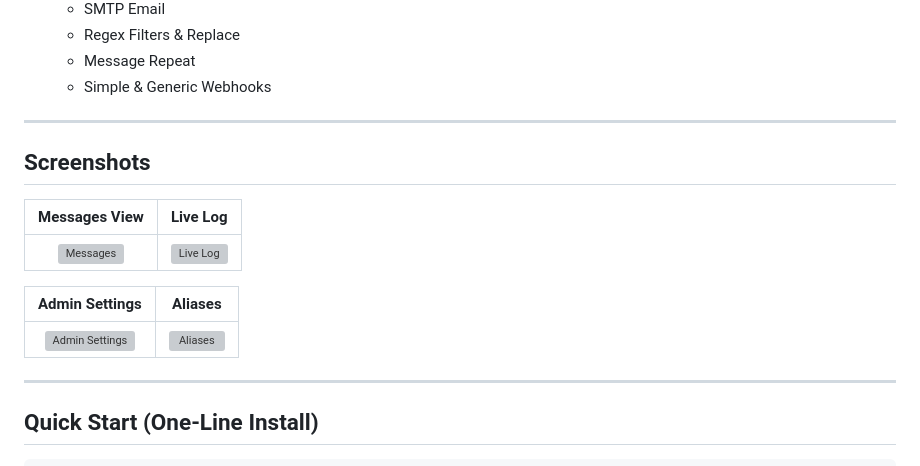
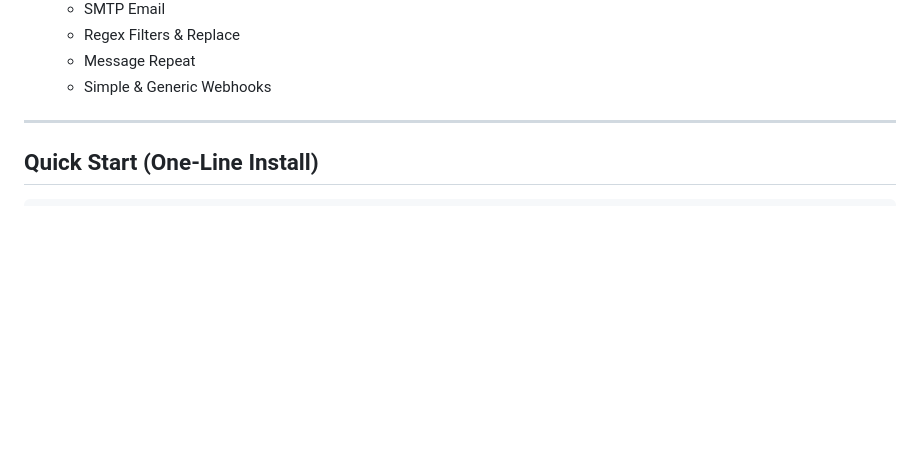
Before and after one commit to renfrewcountyscanner/pagermonv2, a Markdown page: README.md, the part around the change. GitHub-like rendering; blank space fills up the shorter version; grey boxes are pictures that could not be loaded.

Commit message:
docs: remove instance screenshots from repo

```diff
--- a/README.md
+++ b/README.md
@@ -33,18 +33,6 @@ The UI is built on a Node/Express/Vue 3/Bootstrap stack, while the client script
   - Regex Filters & Replace
   - Message Repeat
   - Simple & Generic Webhooks
-
----
-
-## Screenshots
-
-| Messages View | Live Log |
-|:---:|:---:|
-| ![Messages](screenshots/messages.png) | ![Live Log](screenshots/livelog.png) |
-
-| Admin Settings | Aliases |
-|:---:|:---:|
-| ![Admin Settings](screenshots/admin-settings.png) | ![Aliases](screenshots/aliases.png) |
 
 ---
 
```
